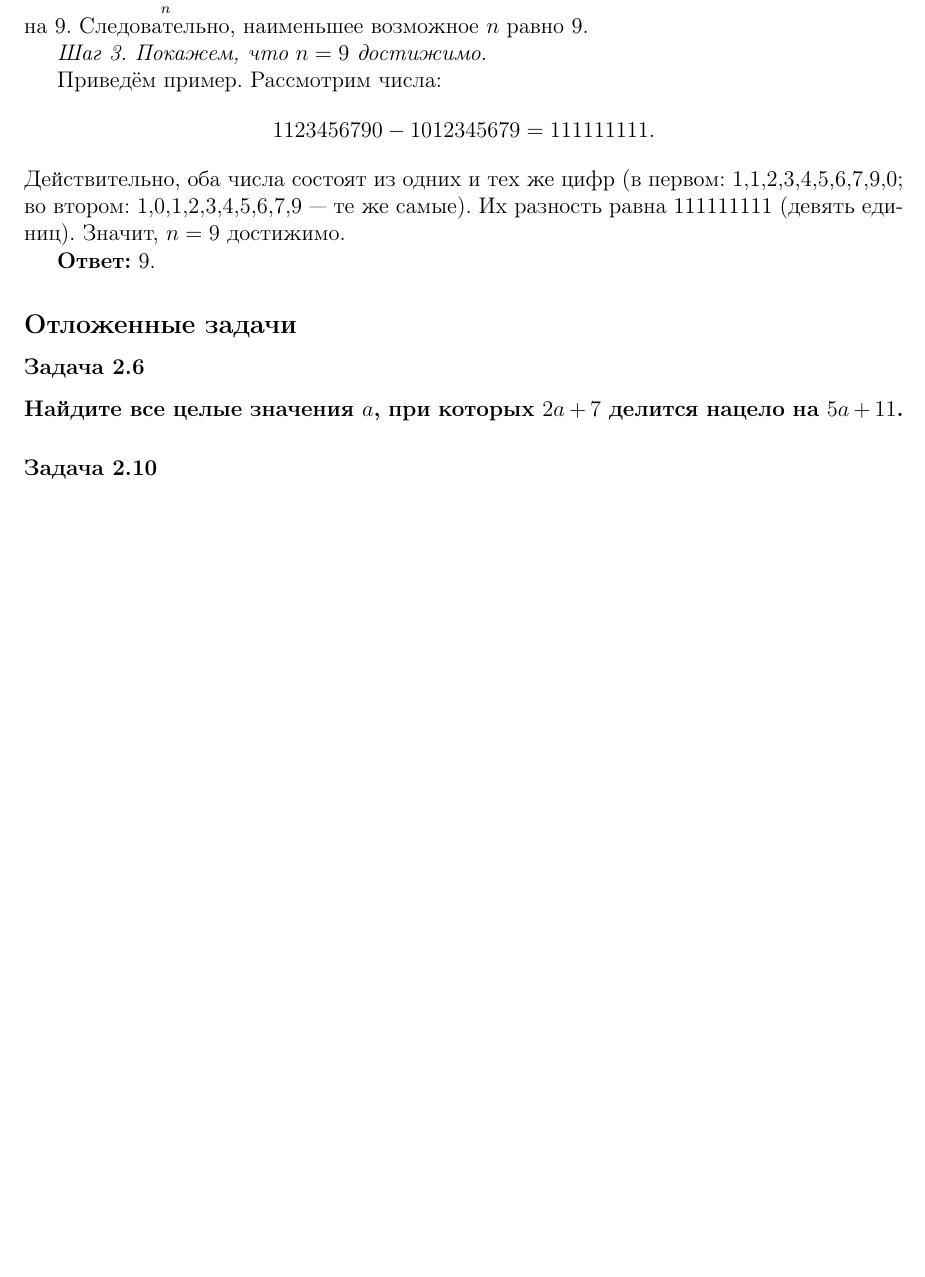
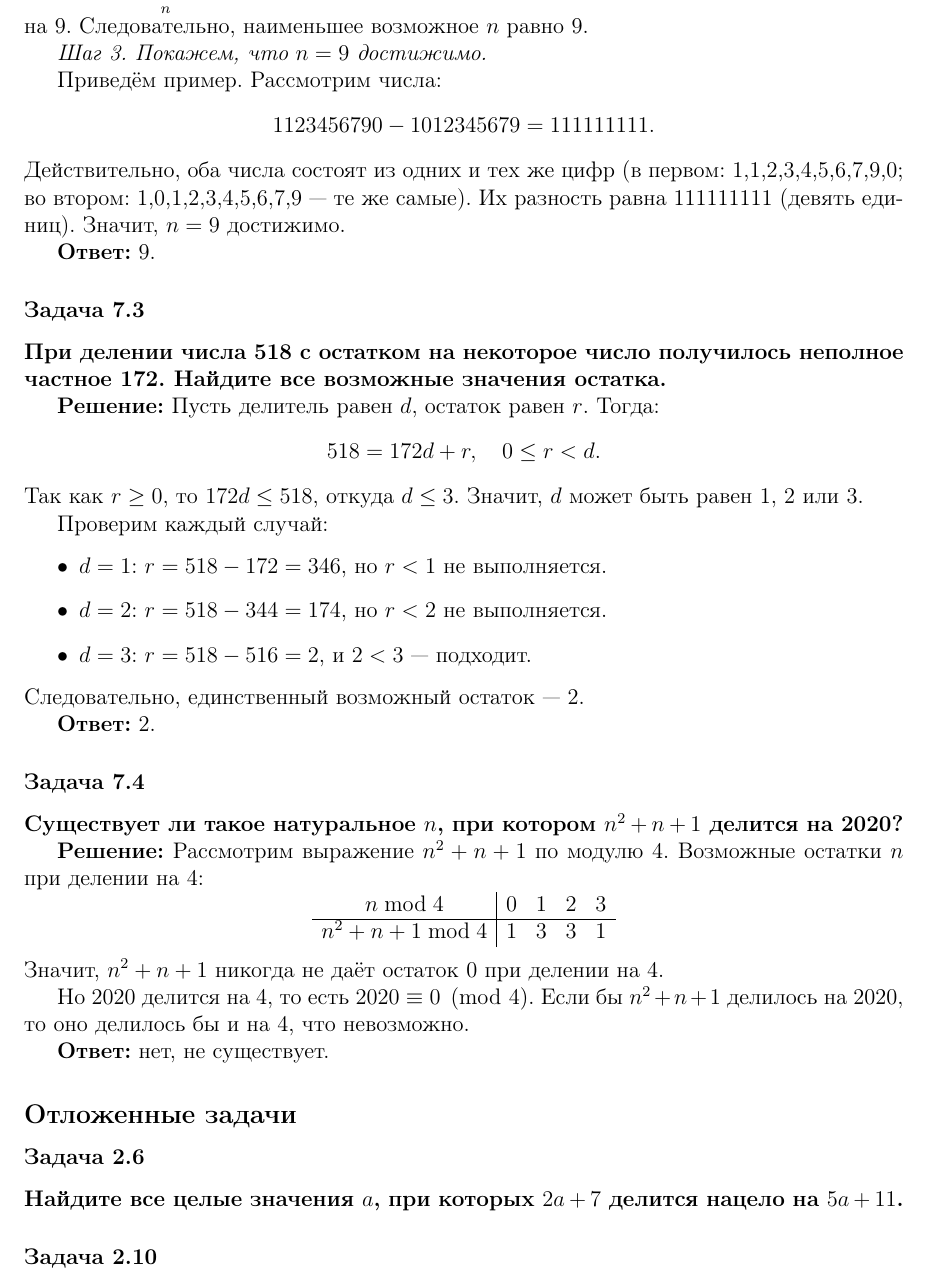
Before and after one commit to kuznetsovvj/education, a LaTeX document (mathbook/wolfson-divisibility/solutions-wolfson-divisivility-ex.tex): part of page 27 of 27 before the commit and part of page 27 of 28 after it, cut so that both start at the same text, the shorter picture padded with empty space. Compiled offline with pdfLaTeX.

Commit message:
Вольфсон. Задачник 7.3, 7.4

```diff
--- a/mathbook/wolfson-divisibility/solutions-wolfson-divisivility-ex.tex
+++ b/mathbook/wolfson-divisibility/solutions-wolfson-divisivility-ex.tex
@@ -1427,6 +1427,44 @@ N - M \equiv \sum a_i - \sum b_i \equiv 0 \pmod{9}.
 
 \textbf{Ответ:} 9.
 
+\subsubsection*{Задача 7.3}
+\textbf{При делении числа 518 с остатком на некоторое число получилось неполное частное 172. Найдите все возможные значения остатка.}
+
+\textbf{Решение:}
+Пусть делитель равен $d$, остаток равен $r$. Тогда:
+\[
+518 = 172d + r, \quad 0 \le r < d.
+\]
+Так как $r \ge 0$, то $172d \le 518$, откуда $d \le 3$. Значит, $d$ может быть равен 1, 2 или 3.
+
+Проверим каждый случай:
+\begin{itemize}
+    \item $d = 1$: $r = 518 - 172 = 346$, но $r < 1$ не выполняется.
+    \item $d = 2$: $r = 518 - 344 = 174$, но $r < 2$ не выполняется.
+    \item $d = 3$: $r = 518 - 516 = 2$, и $2 < 3$ — подходит.
+\end{itemize}
+Следовательно, единственный возможный остаток — 2.
+
+\textbf{Ответ:} 2.
+
+\subsubsection*{Задача 7.4}
+\textbf{Существует ли такое натуральное $n$, при котором $n^2 + n + 1$ делится на 2020?}
+
+\textbf{Решение:}
+Рассмотрим выражение $n^2 + n + 1$ по модулю 4. Возможные остатки $n$ при делении на 4:
+\[
+\begin{array}{c|cccc}
+n \bmod 4 & 0 & 1 & 2 & 3 \\
+\hline
+n^2 + n + 1 \bmod 4 & 1 & 3 & 3 & 1
+\end{array}
+\]
+Значит, $n^2 + n + 1$ никогда не даёт остаток 0 при делении на 4.
+
+Но 2020 делится на 4, то есть $2020 \equiv 0 \pmod{4}$. Если бы $n^2 + n + 1$ делилось на 2020, то оно делилось бы и на 4, что невозможно.
+
+\textbf{Ответ:} нет, не существует.
+
 \subsection*{Отложенные задачи}
 
 \subsubsection*{Задача 2.6}
```
